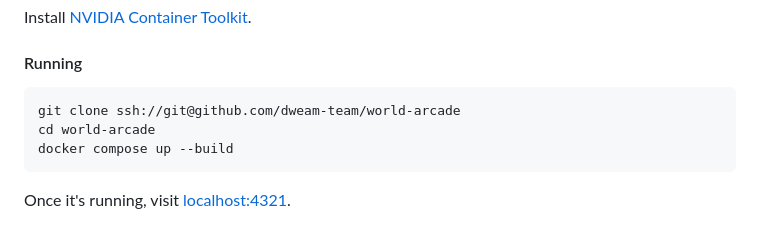
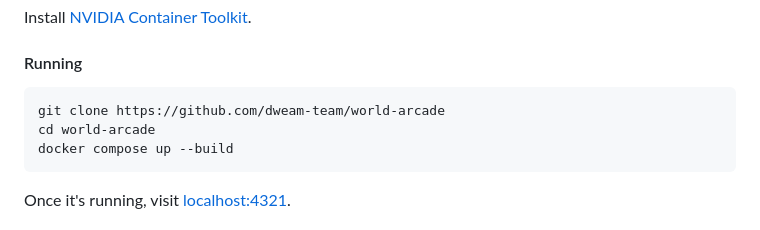
Before and after one commit to dweam-team/world-arcade, a Markdown page: README.md, the part around the change. Rendered like a GitHub page.

Commit message:
README: Update clone instructions from ssh to https

````diff
--- a/README.md
+++ b/README.md
@@ -63,7 +63,7 @@ Install [NVIDIA Container Toolkit](https://docs.nvidia.com/datacenter/cloud-nati
 #### Running
 
 ```
-git clone ssh://git@github.com/dweam-team/world-arcade
+git clone https://github.com/dweam-team/world-arcade
 cd world-arcade
 docker compose up --build
 ```
````
